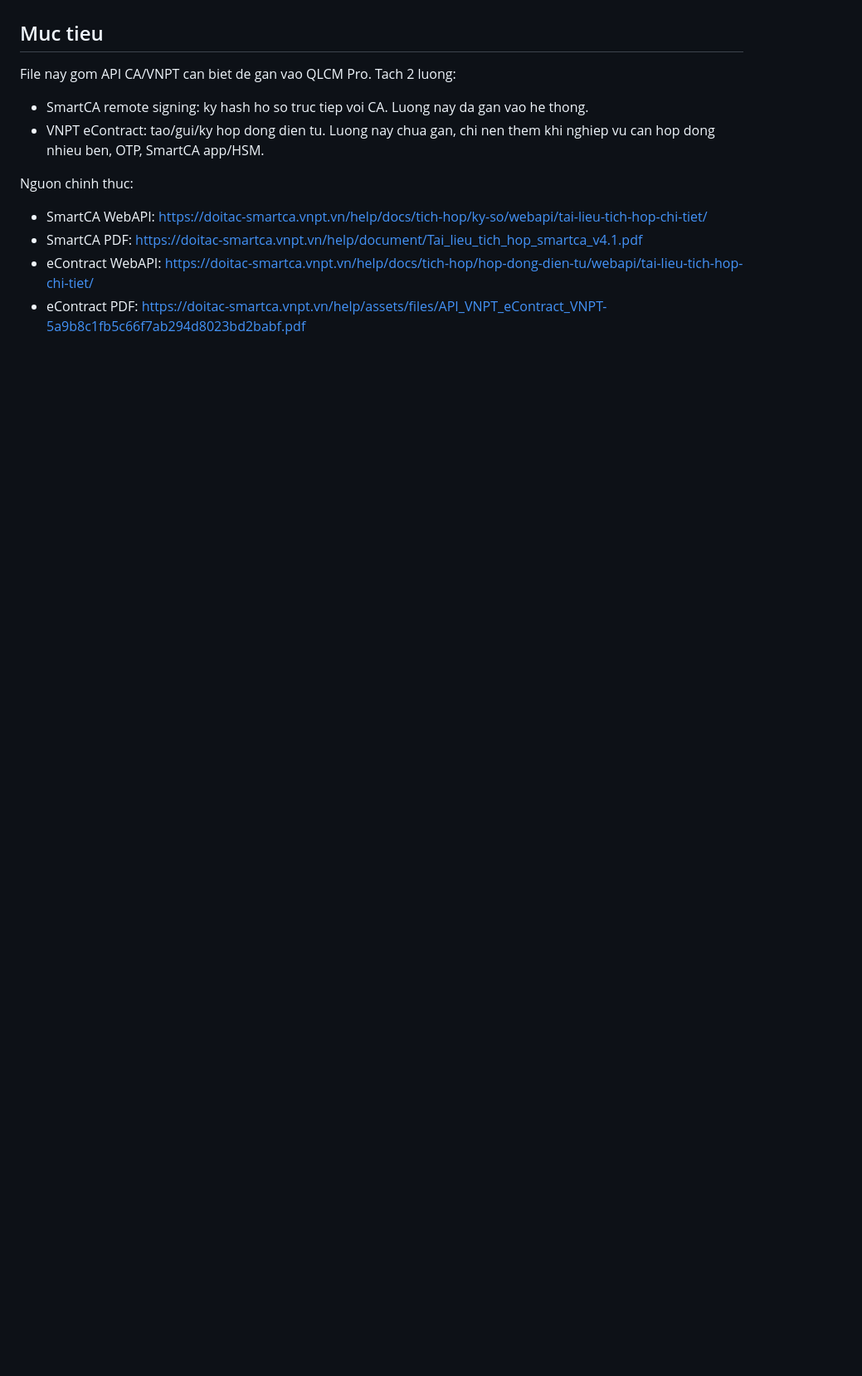
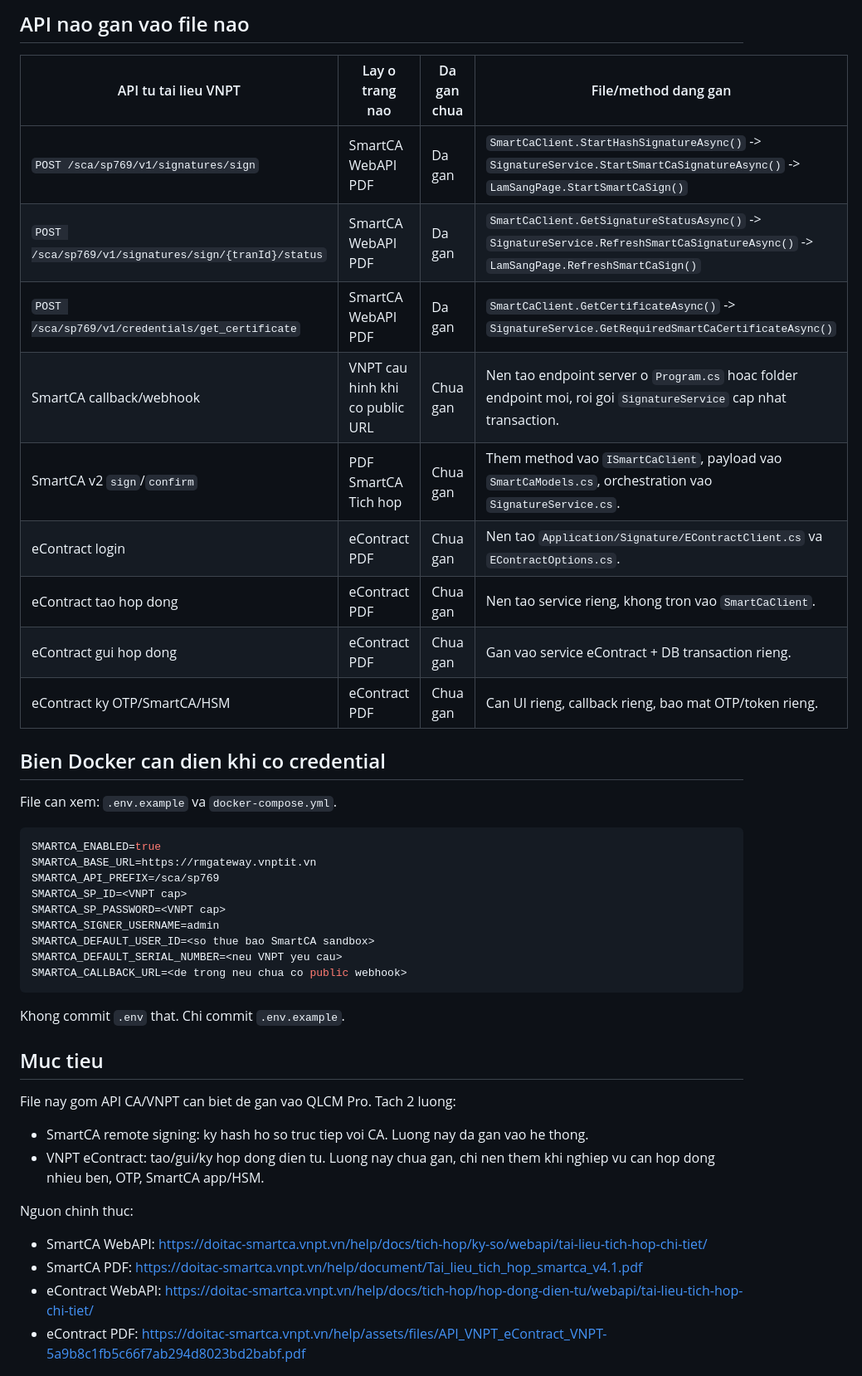
Before and after one commit to KanTrun/QuanLyChuyenMon_Nhom3, a Markdown page: docs/vnpt-ca-api-integration-map.md, the part around one of its changes. Shown at 83% size. Drawn GitHub-style; blank space fills up the shorter version.

Commit message:
docs: clarify vnpt ca api lookup guide

````diff
--- a/docs/vnpt-ca-api-integration-map.md
+++ b/docs/vnpt-ca-api-integration-map.md
@@ -4,3 +49,34 @@ Ngay cap nhat: 2026-06-04
+## API nao gan vao file nao
+
+| API tu tai lieu VNPT | Lay o trang nao | Da gan chua | File/method dang gan |
+| --- | --- | --- | --- |
+| `POST /sca/sp769/v1/signatures/sign` | SmartCA WebAPI PDF | Da gan | `SmartCaClient.StartHashSignatureAsync()` -> `SignatureService.StartSmartCaSignatureAsync()` -> `LamSangPage.StartSmartCaSign()` |
+| `POST /sca/sp769/v1/signatures/sign/{tranId}/status` | SmartCA WebAPI PDF | Da gan | `SmartCaClient.GetSignatureStatusAsync()` -> `SignatureService.RefreshSmartCaSignatureAsync()` -> `LamSangPage.RefreshSmartCaSign()` |
+| `POST /sca/sp769/v1/credentials/get_certificate` | SmartCA WebAPI PDF | Da gan | `SmartCaClient.GetCertificateAsync()` -> `SignatureService.GetRequiredSmartCaCertificateAsync()` |
+| SmartCA callback/webhook | VNPT cau hinh khi co public URL | Chua gan | Nen tao endpoint server o `Program.cs` hoac folder endpoint moi, roi goi `SignatureService` cap nhat transaction. |
+| SmartCA v2 `sign`/`confirm` | PDF SmartCA Tich hop | Chua gan | Them method vao `ISmartCaClient`, payload vao `SmartCaModels.cs`, orchestration vao `SignatureService.cs`. |
+| eContract login | eContract PDF | Chua gan | Nen tao `Application/Signature/EContractClient.cs` va `EContractOptions.cs`. |
+| eContract tao hop dong | eContract PDF | Chua gan | Nen tao service rieng, khong tron vao `SmartCaClient`. |
+| eContract gui hop dong | eContract PDF | Chua gan | Gan vao service eContract + DB transaction rieng. |
+| eContract ky OTP/SmartCA/HSM | eContract PDF | Chua gan | Can UI rieng, callback rieng, bao mat OTP/token rieng. |
+
+## Bien Docker can dien khi co credential
+
+File can xem: `.env.example` va `docker-compose.yml`.
+
+```env
+SMARTCA_ENABLED=true
+SMARTCA_BASE_URL=https://rmgateway.vnptit.vn
+SMARTCA_API_PREFIX=/sca/sp769
+SMARTCA_SP_ID=<VNPT cap>
+SMARTCA_SP_PASSWORD=<VNPT cap>
+SMARTCA_SIGNER_USERNAME=admin
+SMARTCA_DEFAULT_USER_ID=<so thue bao SmartCA sandbox>
+SMARTCA_DEFAULT_SERIAL_NUMBER=<neu VNPT yeu cau>
+SMARTCA_CALLBACK_URL=<de trong neu chua co public webhook>
+```
+
+Khong commit `.env` that. Chi commit `.env.example`.
 
 ## Muc tieu
 
````
Also changed, not shown: other parts of docs/vnpt-ca-api-integration-map.md (+46 -1 lines).
